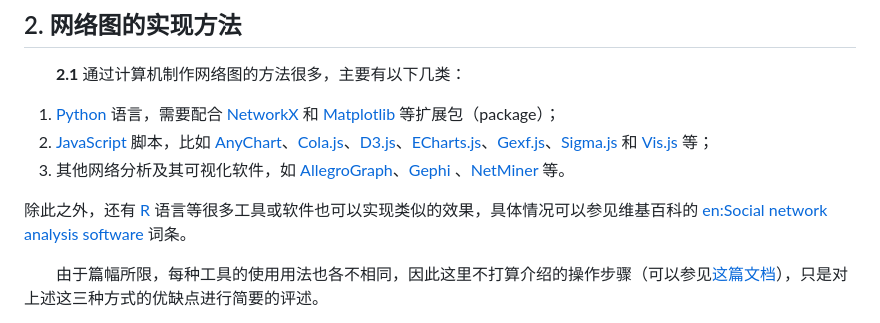
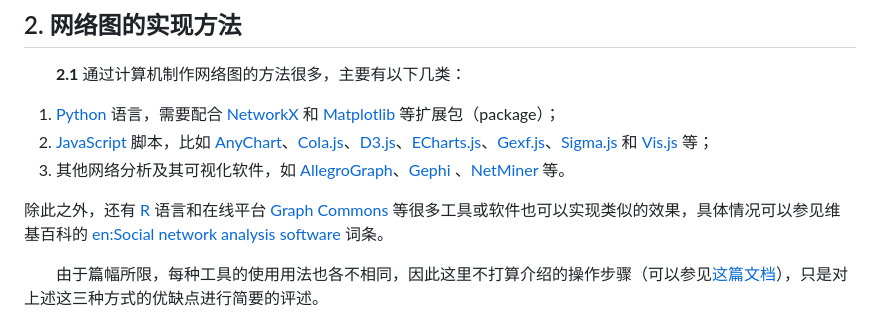
Before and after one commit to j1yue/network-xilian, a Markdown page: intro-and-lit-review/README.md, the part around the change. GitHub-like rendering.

```diff
--- a/intro-and-lit-review/README.md
+++ b/intro-and-lit-review/README.md
@@ -42,7 +42,7 @@
 2. [JavaScript](https://www.javascript.com) 脚本，比如 [AnyChart](https://www.anychart.com/chartopedia/chart-type/network-graph/)、[Cola.js](https://ialab.it.monash.edu/webcola/)、[D3.js](https://d3js.org/)、[ECharts.js](http://echarts.baidu.com/)、[Gexf.js](https://github.com/raphv/gexf-js)、[Sigma.js](http://sigmajs.org/) 和 [Vis.js](https://visjs.org/) 等；
 3. 其他网络分析及其可视化软件，如 [AllegroGraph](https://allegrograph.com/)、[Gephi](https://gephi.org/) 、[NetMiner](http://www.netminer.com/main/main-read.do) 等。
 
-除此之外，还有 [R](https://www.r-project.org/) 语言等很多工具或软件也可以实现类似的效果，具体情况可以参见维基百科的 [en:Social network analysis software](https://en.wikipedia.org/wiki/Social_network_analysis_software) 词条。
+除此之外，还有 [R](https://www.r-project.org/) 语言和在线平台 [Graph Commons](https://graphcommons.com) 等很多工具或软件也可以实现类似的效果，具体情况可以参见维基百科的 [en:Social network analysis software](https://en.wikipedia.org/wiki/Social_network_analysis_software) 词条。
 
 　　由于篇幅所限，每种工具的使用用法也各不相同，因此这里不打算介绍的操作步骤（可以参见[这篇文档](../network-tutorial/README.md)），只是对上述这三种方式的优缺点进行简要的评述。
 
```
Also changed, not shown: guangyun/README.md (+30 -7 lines), guangyun/pic/rhyme-whole.png (added), 12 other files.
